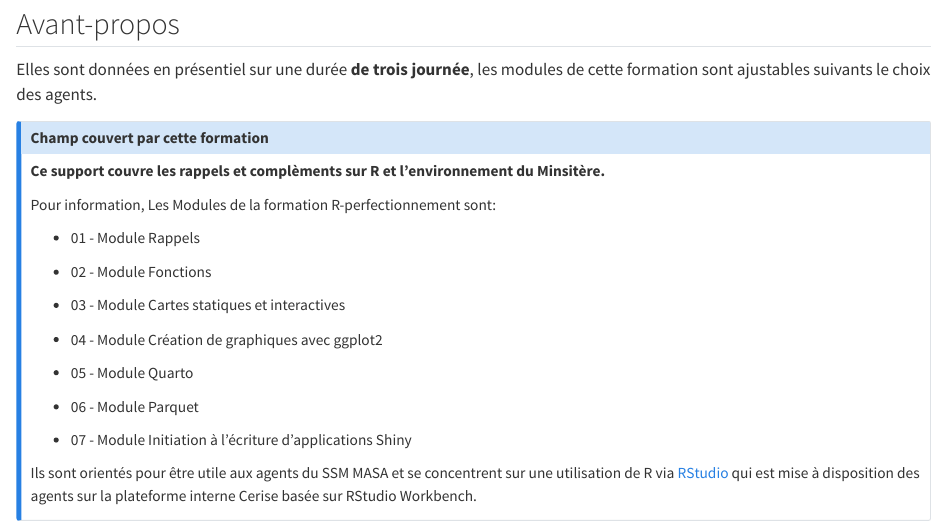
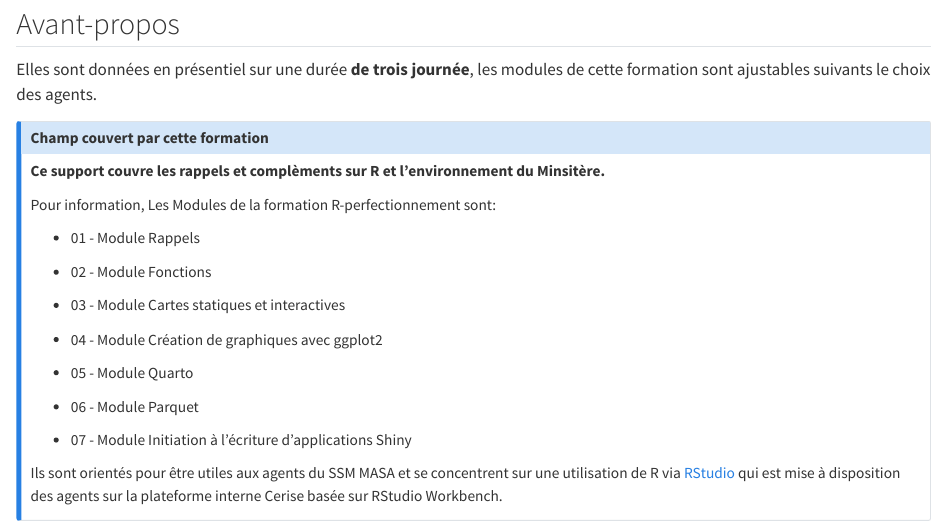
Before and after one commit to SSM-Agriculture/Formation-R-perf-04-graphiques, a Quarto document (formation-R-perf-Graphiques.qmd): the page in a window 1100 px wide, from 670 px down. Rendered offline with R 4.5, knitr and Pandoc in place of Quarto, with nearby package versions.

Commit message:
chore: correction typo

```diff
--- a/formation-R-perf-Graphiques.qmd
+++ b/formation-R-perf-Graphiques.qmd
@@ -75,7 +75,7 @@ Pour information, Les Modules de la formation R-perfectionnement sont:
 
 -   07 - Module Initiation à l'écriture d'applications Shiny
 
-Ils sont orientés pour être utile aux agents du SSM MASA et se
+Ils sont orientés pour être utiles aux agents du SSM MASA et se
 concentrent sur une utilisation de R via
 [RStudio](https://posit.co/download/rstudio-desktop/) qui est mise à
 disposition des agents sur la plateforme interne Cerise basée sur
```
Also changed, not shown: 1 other file.
